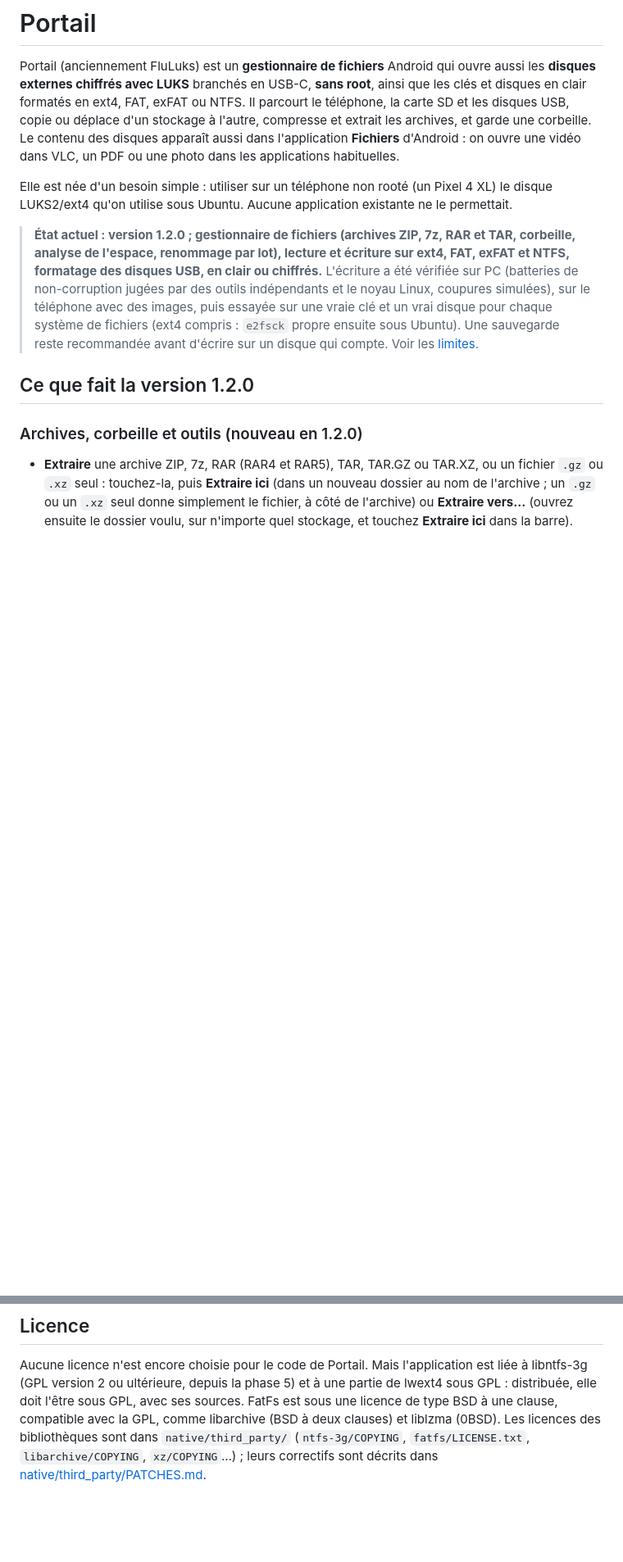
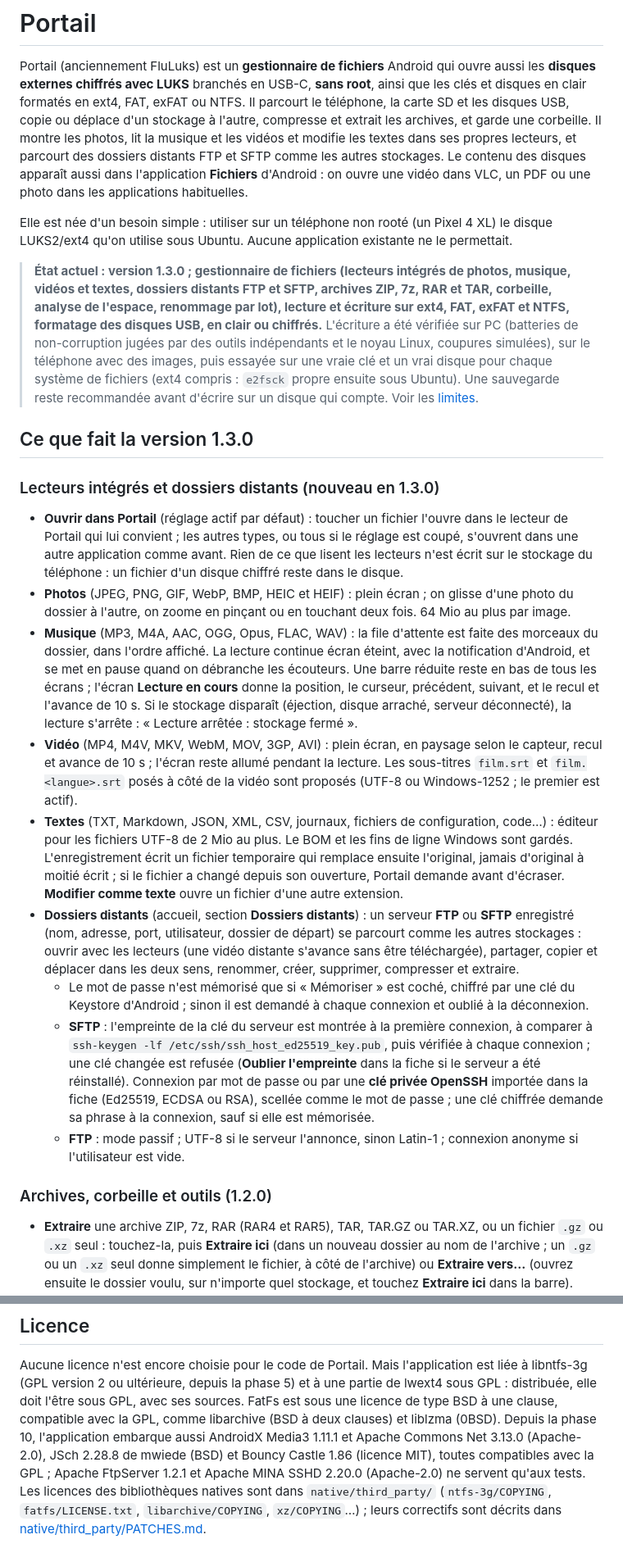
Before and after one commit to mawena/Flulucks, a Markdown page: README.md, 2 parts joined by grey strips. Shown at 82% size. Drawn GitHub-style; blank space fills up the shorter version.

Commit message:
docs: lecteurs intégrés et dossiers distants

```diff
--- a/README.md
+++ b/README.md
@@ -3,24 +3,61 @@
 Portail (anciennement FluLuks) est un **gestionnaire de fichiers** Android qui ouvre aussi les **disques
 externes chiffrés avec LUKS** branchés en USB-C, **sans root**, ainsi que les clés et disques en clair
 formatés en ext4, FAT, exFAT ou NTFS. Il parcourt le téléphone, la carte SD et les disques USB, copie ou
-déplace d'un stockage à l'autre, compresse et extrait les archives, et garde une corbeille. Le contenu des
+déplace d'un stockage à l'autre, compresse et extrait les archives, et garde une corbeille. Il montre les photos,
+lit la musique et les vidéos et modifie les textes dans ses propres lecteurs, et parcourt des dossiers distants FTP
+et SFTP comme les autres stockages. Le contenu des
 disques apparaît aussi dans l'application **Fichiers** d'Android : on ouvre une vidéo dans VLC, un PDF ou une
 photo dans les applications habituelles.
 
 Elle est née d'un besoin simple : utiliser sur un téléphone non rooté (un Pixel 4 XL) le disque
 LUKS2/ext4 qu'on utilise sous Ubuntu. Aucune application existante ne le permettait.
 
-> **État actuel : version 1.2.0 ; gestionnaire de fichiers (archives ZIP, 7z, RAR et TAR, corbeille, analyse de
-> l'espace, renommage par lot), lecture et écriture sur ext4, FAT, exFAT et NTFS, formatage des disques USB, en
+> **État actuel : version 1.3.0 ; gestionnaire de fichiers (lecteurs intégrés de photos, musique, vidéos et textes,
+> dossiers distants FTP et SFTP, archives ZIP, 7z, RAR et TAR, corbeille, analyse de l'espace, renommage par lot),
+> lecture et écriture sur ext4, FAT, exFAT et NTFS, formatage des disques USB, en
 > clair ou chiffrés.** L'écriture a été vérifiée sur PC (batteries de non-corruption jugées par des outils indépendants
 > et le noyau Linux, coupures simulées), sur le téléphone avec des images, puis essayée sur une vraie clé
 > et un vrai disque pour chaque système de fichiers (ext4 compris : `e2fsck` propre ensuite sous Ubuntu).
 > Une sauvegarde reste recommandée avant d'écrire sur un disque qui compte. Voir les
 > [limites](#limites-actuelles).
 
-## Ce que fait la version 1.2.0
+## Ce que fait la version 1.3.0
 
-### Archives, corbeille et outils (nouveau en 1.2.0)
+### Lecteurs intégrés et dossiers distants (nouveau en 1.3.0)
+
+- **Ouvrir dans Portail** (réglage actif par défaut) : toucher un fichier l'ouvre dans le lecteur de Portail qui lui
+  convient ; les autres types, ou tous si le réglage est coupé, s'ouvrent dans une autre application comme avant.
+  Rien de ce que lisent les lecteurs n'est écrit sur le stockage du téléphone : un fichier d'un disque chiffré reste
+  dans le disque.
+- **Photos** (JPEG, PNG, GIF, WebP, BMP, HEIC et HEIF) : plein écran ; on glisse d'une photo du dossier à l'autre,
+  on zoome en pinçant ou en touchant deux fois. 64 Mio au plus par image.
+- **Musique** (MP3, M4A, AAC, OGG, Opus, FLAC, WAV) : la file d'attente est faite des morceaux du dossier, dans
+  l'ordre affiché. La lecture continue écran éteint, avec la notification d'Android, et se met en pause quand on
+  débranche les écouteurs. Une barre réduite reste en bas de tous les écrans ; l'écran **Lecture en cours** donne la
+  position, le curseur, précédent, suivant, et le recul et l'avance de 10 s. Si le stockage disparaît (éjection,
+  disque arraché, serveur déconnecté), la lecture s'arrête : « Lecture arrêtée : stockage fermé ».
+- **Vidéo** (MP4, M4V, MKV, WebM, MOV, 3GP, AVI) : plein écran, en paysage selon le capteur, recul et avance de
+  10 s ; l'écran reste allumé pendant la lecture. Les sous-titres `film.srt` et `film.<langue>.srt` posés à côté
+  de la vidéo sont proposés (UTF-8 ou Windows-1252 ; le premier est actif).
+- **Textes** (TXT, Markdown, JSON, XML, CSV, journaux, fichiers de configuration, code…) : éditeur pour les fichiers
+  UTF-8 de 2 Mio au plus. Le BOM et les fins de ligne Windows sont gardés. L'enregistrement écrit un fichier
+  temporaire qui remplace ensuite l'original, jamais d'original à moitié écrit ; si le fichier a changé depuis son
+  ouverture, Portail demande avant d'écraser. **Modifier comme texte** ouvre un fichier d'une autre extension.
+- **Dossiers distants** (accueil, section **Dossiers distants**) : un serveur **FTP** ou **SFTP** enregistré (nom,
+  adresse, port, utilisateur, dossier de départ) se parcourt comme les autres stockages : ouvrir avec les lecteurs
+  (une vidéo distante s'avance sans être téléchargée), partager, copier et déplacer dans les deux sens, renommer,
+  créer, supprimer, compresser et extraire.
+  - Le mot de passe n'est mémorisé que si « Mémoriser » est coché, chiffré par une clé du Keystore d'Android ;
+    sinon il est demandé à chaque connexion et oublié à la déconnexion.
+  - **SFTP** : l'empreinte de la clé du serveur est montrée à la première connexion, à comparer à
+    `ssh-keygen -lf /etc/ssh/ssh_host_ed25519_key.pub`, puis vérifiée à chaque connexion ; une clé changée est
+    refusée (**Oublier l'empreinte** dans la fiche si le serveur a été réinstallé). Connexion par mot de passe ou
+    par une **clé privée OpenSSH** importée dans la fiche (Ed25519, ECDSA ou RSA), scellée comme le mot de passe ;
+    une clé chiffrée demande sa phrase à la connexion, sauf si elle est mémorisée.
+  - **FTP** : mode passif ; UTF-8 si le serveur l'annonce, sinon Latin-1 ; connexion anonyme si l'utilisateur est
+    vide.
+
+### Archives, corbeille et outils (1.2.0)
 
 - **Extraire** une archive ZIP, 7z, RAR (RAR4 et RAR5), TAR, TAR.GZ ou TAR.XZ, ou un fichier `.gz` ou `.xz`
   seul : touchez-la, puis **Extraire ici** (dans un nouveau dossier au nom de l'archive ; un `.gz` ou un `.xz`
@@ -420,6 +465,9 @@ Conception : [docs/superpowers/specs/2026-10-17-fluluks-design.md](docs/superpow
 Aucune licence n'est encore choisie pour le code de Portail. Mais l'application est liée à libntfs-3g
 (GPL version 2 ou ultérieure, depuis la phase 5) et à une partie de lwext4 sous GPL : distribuée, elle doit
 l'être sous GPL, avec ses sources. FatFs est sous une licence de type BSD à une clause, compatible avec la
-GPL, comme libarchive (BSD à deux clauses) et liblzma (0BSD). Les licences des bibliothèques sont dans
+GPL, comme libarchive (BSD à deux clauses) et liblzma (0BSD). Depuis la phase 10, l'application embarque aussi
+AndroidX Media3 1.11.1 et Apache Commons Net 3.13.0 (Apache-2.0), JSch 2.28.8 de mwiede (BSD) et Bouncy Castle
+1.86 (licence MIT), toutes compatibles avec la GPL ; Apache FtpServer 1.2.1 et Apache MINA SSHD 2.20.0 (Apache-2.0)
+ne servent qu'aux tests. Les licences des bibliothèques natives sont dans
 `native/third_party/` (`ntfs-3g/COPYING`, `fatfs/LICENSE.txt`, `libarchive/COPYING`, `xz/COPYING`…) ; leurs correctifs sont décrits dans
 [native/third_party/PATCHES.md](native/third_party/PATCHES.md).
```
Also changed, not shown: other parts of README.md (+9 -1 lines), 2 other files.
